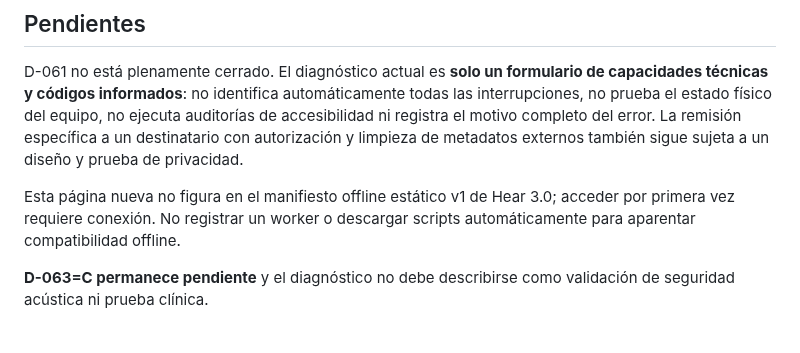
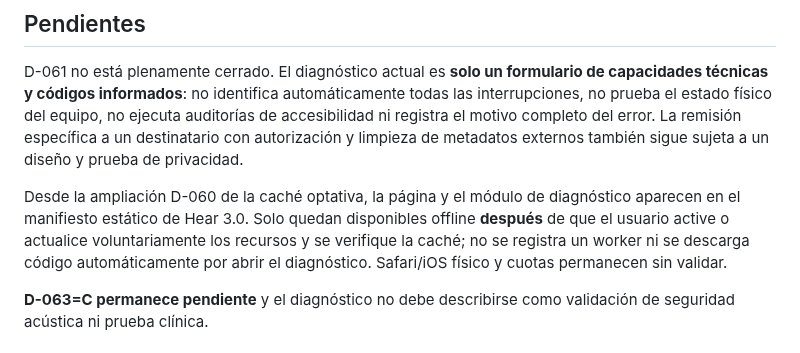
Before and after one commit to PoldKent/AudioCal-Hear, a Markdown page: docs/hear3/25-p0-diagnostico-local.md, the part around the change. Drawn GitHub-style.

Commit message:
docs(hear3): align diagnostic offline coverage with explicit cache installation

```diff
--- a/docs/hear3/25-p0-diagnostico-local.md
+++ b/docs/hear3/25-p0-diagnostico-local.md
@@ -19,7 +19,7 @@
 
 D-061 no está plenamente cerrado. El diagnóstico actual es **solo un formulario de capacidades técnicas y códigos informados**: no identifica automáticamente todas las interrupciones, no prueba el estado físico del equipo, no ejecuta auditorías de accesibilidad ni registra el motivo completo del error. La remisión específica a un destinatario con autorización y limpieza de metadatos externos también sigue sujeta a un diseño y prueba de privacidad.
 
-Esta página nueva no figura en el manifiesto offline estático v1 de Hear 3.0; acceder por primera vez requiere conexión. No registrar un worker o descargar scripts automáticamente para aparentar compatibilidad offline.
+Desde la ampliación D-060 de la caché optativa, la página y el módulo de diagnóstico aparecen en el manifiesto estático de Hear 3.0. Solo quedan disponibles offline **después** de que el usuario active o actualice voluntariamente los recursos y se verifique la caché; no se registra un worker ni se descarga código automáticamente por abrir el diagnóstico. Safari/iOS físico y cuotas permanecen sin validar.
 
 **D-063=C permanece pendiente** y el diagnóstico no debe describirse como validación de seguridad acústica ni prueba clínica.
 
```
